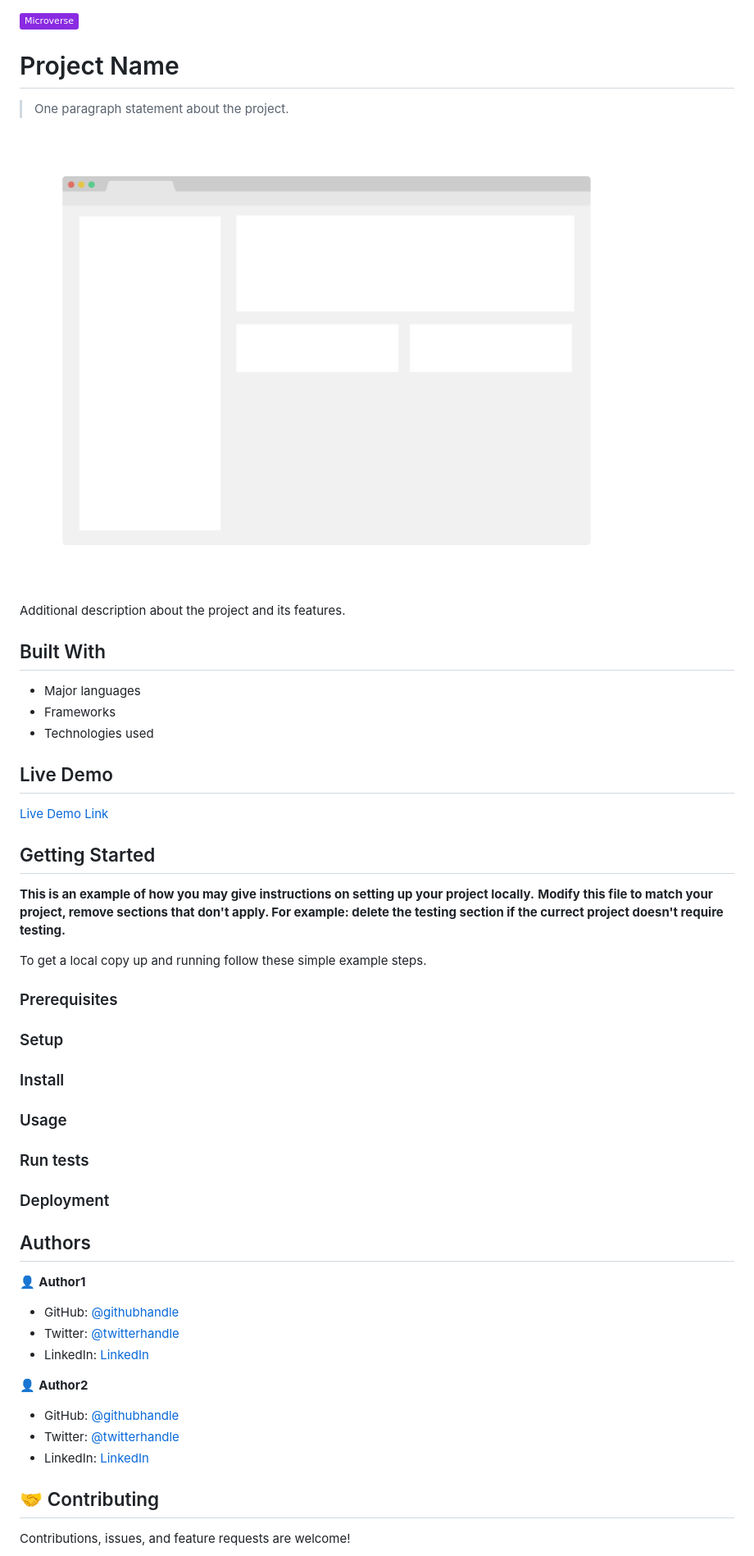
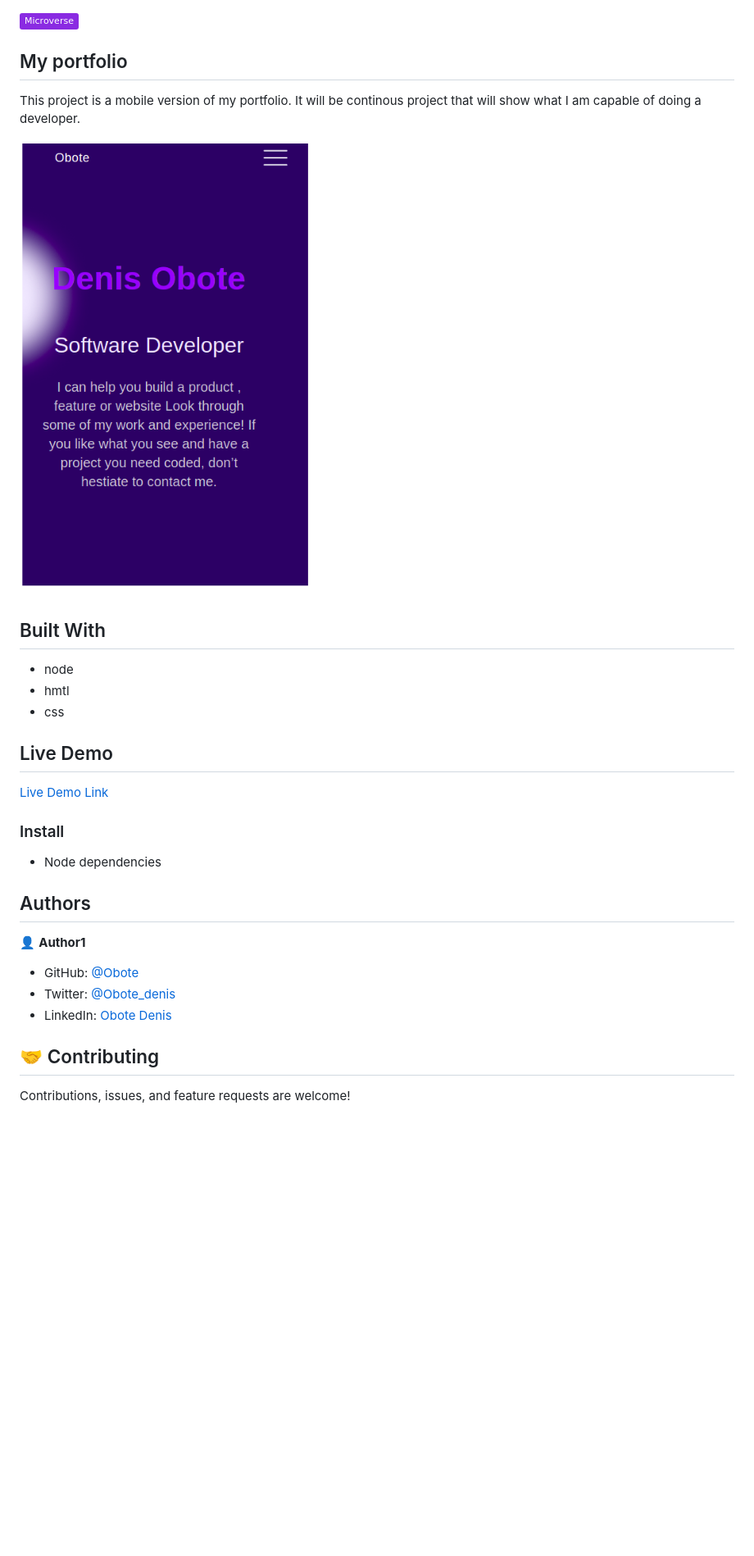
Before and after one commit to Obote/mobile-setup, a Markdown page: README.md, the part around the change printed below. Shown: that part at 82% size. GitHub-like rendering; pictures changed too: app_screenshot.png; badges without logos; blank space fills up the shorter version.

```diff
--- a/README.md
+++ b/README.md
@@ -1,18 +1,17 @@
 ![](https://img.shields.io/badge/Microverse-blueviolet)
 
-# Project Name
+## My portfolio
 
-> One paragraph statement about the project.
+This project is a mobile version of my portfolio. It will be continous project that will show what I am capable of doing a developer.
+
 
 ![screenshot](./app_screenshot.png)
 
-Additional description about the project and its features.
 
 ## Built With
 
-- Major languages
-- Frameworks
-- Technologies used
-
+- node
+- hmtl
+- css
 ## Live Demo
 
@@ -20,40 +19,17 @@ Additional description about the project and its features.
 
 
-## Getting Started
-
-**This is an example of how you may give instructions on setting up your project locally.**
-**Modify this file to match your project, remove sections that don't apply. For example: delete the testing section if the currect project doesn't require testing.**
-
-
-To get a local copy up and running follow these simple example steps.
-
-### Prerequisites
-
-### Setup
 
 ### Install
-
-### Usage
-
-### Run tests
-
-### Deployment
-
+- Node dependencies
 
 
 ## Authors
 
 👤 **Author1**
 
-- GitHub: [@githubhandle](https://github.com/githubhandle)
-- Twitter: [@twitterhandle](https://twitter.com/twitterhandle)
-- LinkedIn: [LinkedIn](https://linkedin.com/in/linkedinhandle)
-
-👤 **Author2**
-
-- GitHub: [@githubhandle](https://github.com/githubhandle)
-- Twitter: [@twitterhandle](https://twitter.com/twitterhandle)
-- LinkedIn: [LinkedIn](https://linkedin.com/in/linkedinhandle)
+- GitHub: [@Obote](https://github.com/Obote)
+- Twitter: [@Obote_denis](https://twitter.com/Obote_denis)
+- LinkedIn: [Obote Denis](https://www.linkedin.com/in/obote-denis-9859a2a3/)
 
 ## 🤝 Contributing
 
```
Also changed, not shown: other parts of README.md (+2 -2 lines).
